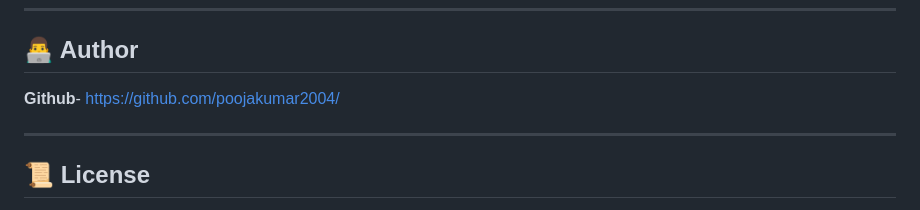
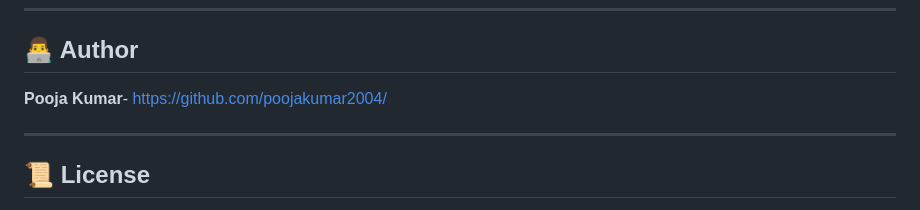
Before and after one commit to poojakumar2004/Laptop-Price-Prediction, a Markdown page: README.md, the part around the change. GitHub-like rendering.

```diff
--- a/README.md
+++ b/README.md
@@ -129,7 +129,7 @@ The machine learning model successfully predicts laptop prices with good accurac
 
 ## 👨‍💻 Author
 
-**Github**- https://github.com/poojakumar2004/
+**Pooja Kumar**- https://github.com/poojakumar2004/
 
 ---
 
```
